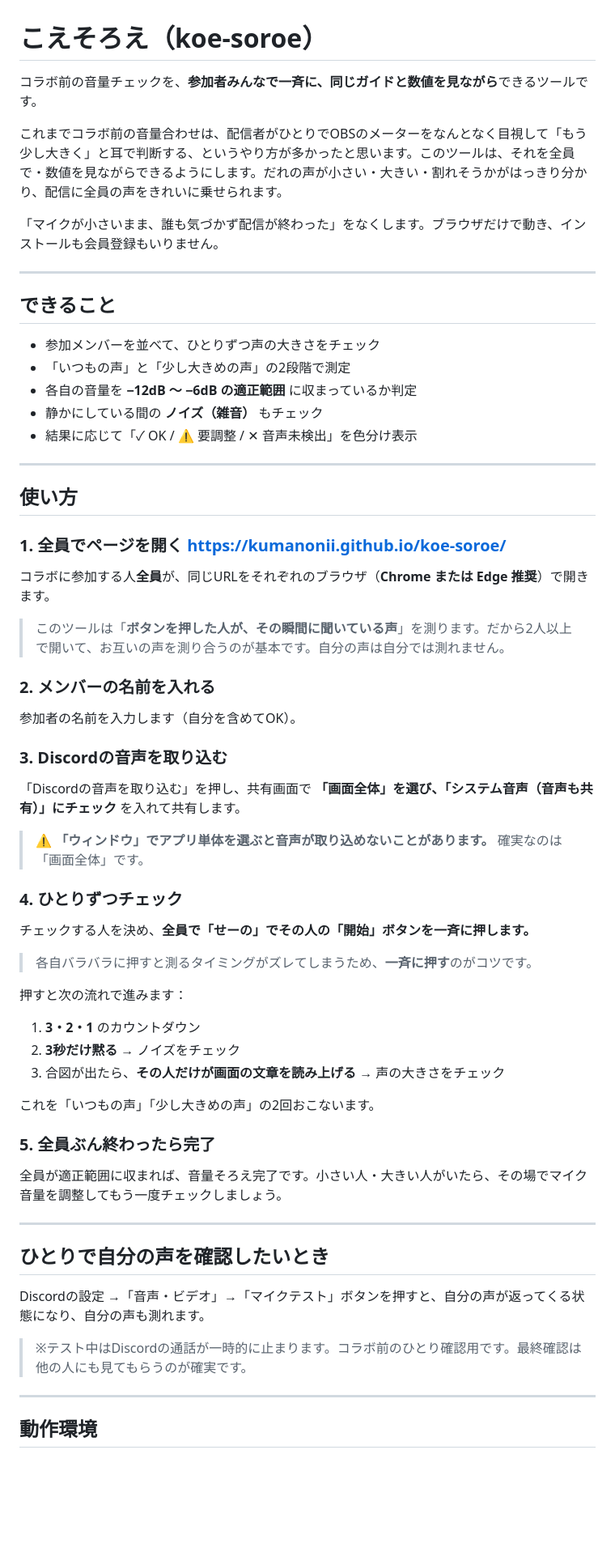
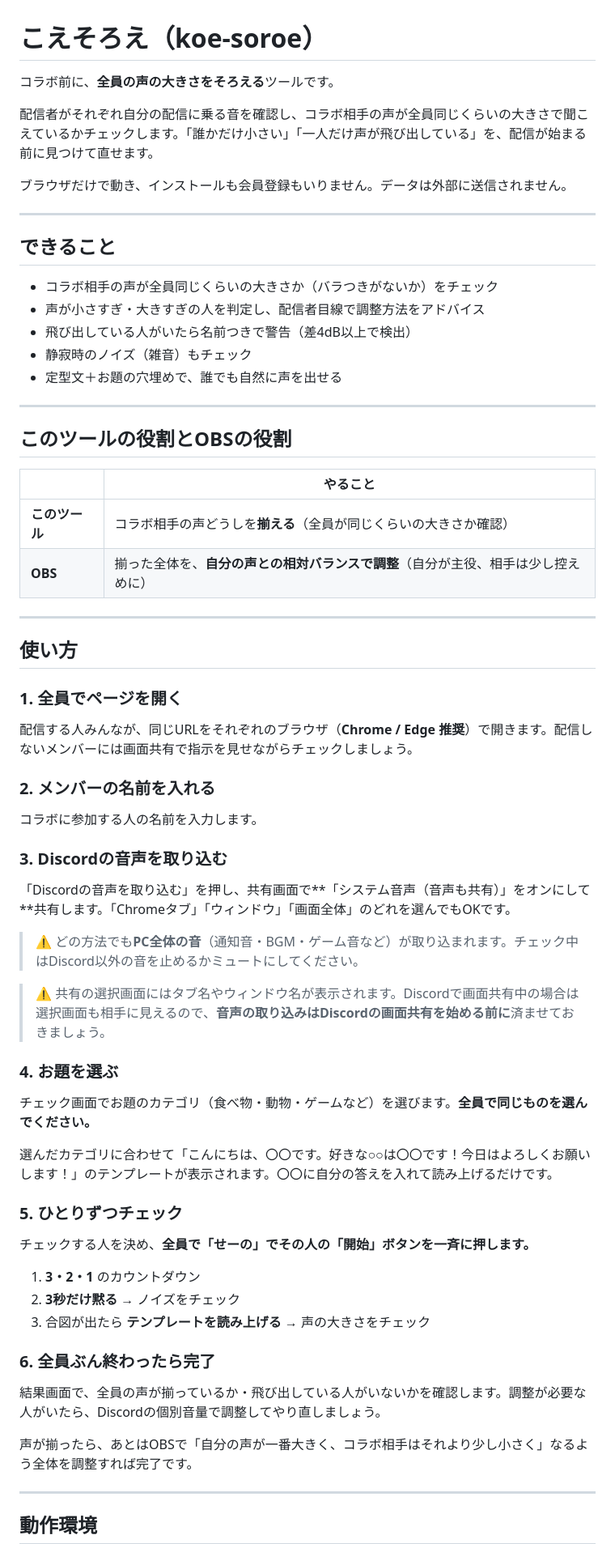
Before and after one commit to kumanonii/koe-soroe, a Markdown page: README.md, the part around one of its changes. Shown at 81% size. GitHub-like rendering; blank space fills up the shorter version.

```diff
--- a/README.md
+++ b/README.md
@@ -1,66 +1,69 @@
 # こえそろえ（koe-soroe）
 
-コラボ前の音量チェックを、**参加者みんなで一斉に、同じガイドと数値を見ながら**できるツールです。
+コラボ前に、**全員の声の大きさをそろえる**ツールです。
 
-これまでコラボ前の音量合わせは、配信者がひとりでOBSのメーターをなんとなく目視して「もう少し大きく」と耳で判断する、というやり方が多かったと思います。このツールは、それを全員で・数値を見ながらできるようにします。だれの声が小さい・大きい・割れそうかがはっきり分かり、配信に全員の声をきれいに乗せられます。
+配信者がそれぞれ自分の配信に乗る音を確認し、コラボ相手の声が全員同じくらいの大きさで聞こえているかチェックします。「誰かだけ小さい」「一人だけ声が飛び出している」を、配信が始まる前に見つけて直せます。
 
-「マイクが小さいまま、誰も気づかず配信が終わった」をなくします。ブラウザだけで動き、インストールも会員登録もいりません。
+ブラウザだけで動き、インストールも会員登録もいりません。データは外部に送信されません。
 
 ---
 
 ## できること
 
-- 参加メンバーを並べて、ひとりずつ声の大きさをチェック
-- 「いつもの声」と「少し大きめの声」の2段階で測定
-- 各自の音量を **−12dB 〜 −6dB の適正範囲** に収まっているか判定
-- 静かにしている間の **ノイズ（雑音）** もチェック
-- 結果に応じて「✓ OK / ⚠ 要調整 / ✕ 音声未検出」を色分け表示
+- コラボ相手の声が全員同じくらいの大きさか（バラつきがないか）をチェック
+- 声が小さすぎ・大きすぎの人を判定し、配信者目線で調整方法をアドバイス
+- 飛び出している人がいたら名前つきで警告（差4dB以上で検出）
+- 静寂時のノイズ（雑音）もチェック
+- 定型文＋お題の穴埋めで、誰でも自然に声を出せる
+
+---
+
+## このツールの役割とOBSの役割
+
+| | やること |
+|---|---|
+| **このツール** | コラボ相手の声どうしを**揃える**（全員が同じくらいの大きさか確認） |
+| **OBS** | 揃った全体を、**自分の声との相対バランスで調整**（自分が主役、相手は少し控えめに） |
 
 ---
 
 ## 使い方
 
-### 1. 全員でページを開く https://kumanonii.github.io/koe-soroe/
+### 1. 全員でページを開く
 
-コラボに参加する人**全員**が、同じURLをそれぞれのブラウザ（**Chrome または Edge 推奨**）で開きます。
-
-> このツールは「**ボタンを押した人が、その瞬間に聞いている声**」を測ります。だから2人以上で開いて、お互いの声を測り合うのが基本です。自分の声は自分では測れません。
+配信する人みんなが、同じURLをそれぞれのブラウザ（**Chrome / Edge 推奨**）で開きます。配信しないメンバーには画面共有で指示を見せながらチェックしましょう。
 
 ### 2. メンバーの名前を入れる
 
-参加者の名前を入力します（自分を含めてOK）。
+コラボに参加する人の名前を入力します。
 
 ### 3. Discordの音声を取り込む
 
-「Discordの音声を取り込む」を押し、共有画面で **「画面全体」を選び、「システム音声（音声も共有）」にチェック** を入れて共有します。
+「Discordの音声を取り込む」を押し、共有画面で**「システム音声（音声も共有）」をオンにして**共有します。「Chromeタブ」「ウィンドウ」「画面全体」のどれを選んでもOKです。
 
-> ⚠ **「ウィンドウ」でアプリ単体を選ぶと音声が取り込めないことがあります。** 確実なのは「画面全体」です。
+> ⚠ どの方法でも**PC全体の音**（通知音・BGM・ゲーム音など）が取り込まれます。チェック中はDiscord以外の音を止めるかミュートにしてください。
 
-### 4. ひとりずつチェック
+> ⚠ 共有の選択画面にはタブ名やウィンドウ名が表示されます。Discordで画面共有中の場合は選択画面も相手に見えるので、**音声の取り込みはDiscordの画面共有を始める前に**済ませておきましょう。
+
+### 4. お題を選ぶ
+
+チェック画面でお題のカテゴリ（食べ物・動物・ゲームなど）を選びます。**全員で同じものを選んでください。**
+
+選んだカテゴリに合わせて「こんにちは、〇〇です。好きな○○は〇〇です！今日はよろしくお願いします！」のテンプレートが表示されます。〇〇に自分の答えを入れて読み上げるだけです。
+
+### 5. ひとりずつチェック
 
 チェックする人を決め、**全員で「せーの」でその人の「開始」ボタンを一斉に押します。**
 
-> 各自バラバラに押すと測るタイミングがズレてしまうため、**一斉に押す**のがコツです。
-
-押すと次の流れで進みます：
-
 1. **3・2・1** のカウントダウン
 2. **3秒だけ黙る** → ノイズをチェック
-3. 合図が出たら、**その人だけが画面の文章を読み上げる** → 声の大きさをチェック
+3. 合図が出たら **テンプレートを読み上げる** → 声の大きさをチェック
 
-これを「いつもの声」「少し大きめの声」の2回おこないます。
+### 6. 全員ぶん終わったら完了
 
-### 5. 全員ぶん終わったら完了
+結果画面で、全員の声が揃っているか・飛び出している人がいないかを確認します。調整が必要な人がいたら、Discordの個別音量で調整してやり直しましょう。
 
-全員が適正範囲に収まれば、音量そろえ完了です。小さい人・大きい人がいたら、その場でマイク音量を調整してもう一度チェックしましょう。
-
----
-
-## ひとりで自分の声を確認したいとき
-
-Discordの設定 →「音声・ビデオ」→「マイクテスト」ボタンを押すと、自分の声が返ってくる状態になり、自分の声も測れます。
-
-> ※テスト中はDiscordの通話が一時的に止まります。コラボ前のひとり確認用です。最終確認は他の人にも見てもらうのが確実です。
+声が揃ったら、あとはOBSで「自分の声が一番大きく、コラボ相手はそれより少し小さく」なるよう全体を調整すれば完了です。
 
 ---
 
```
Also changed, not shown: other parts of README.md (+10 -2 lines).
